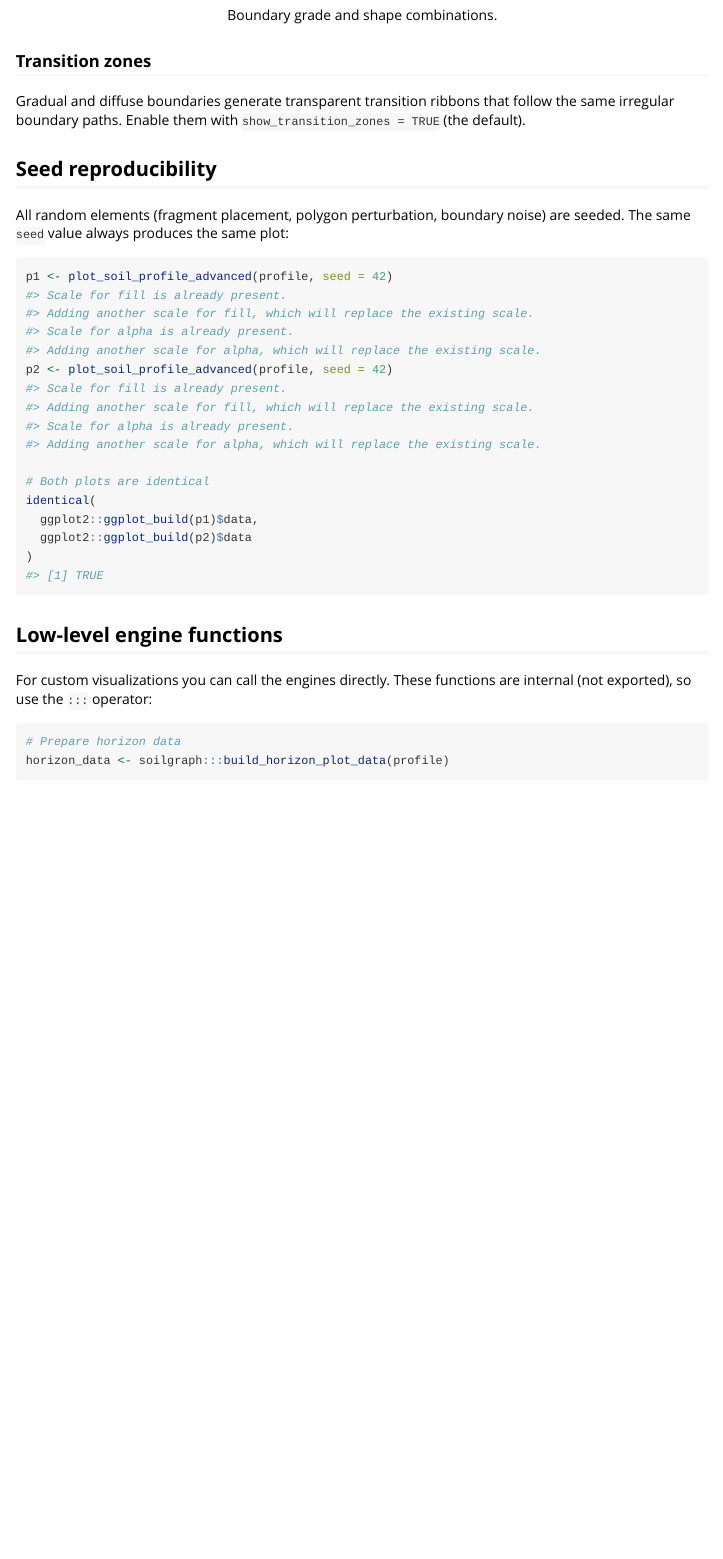
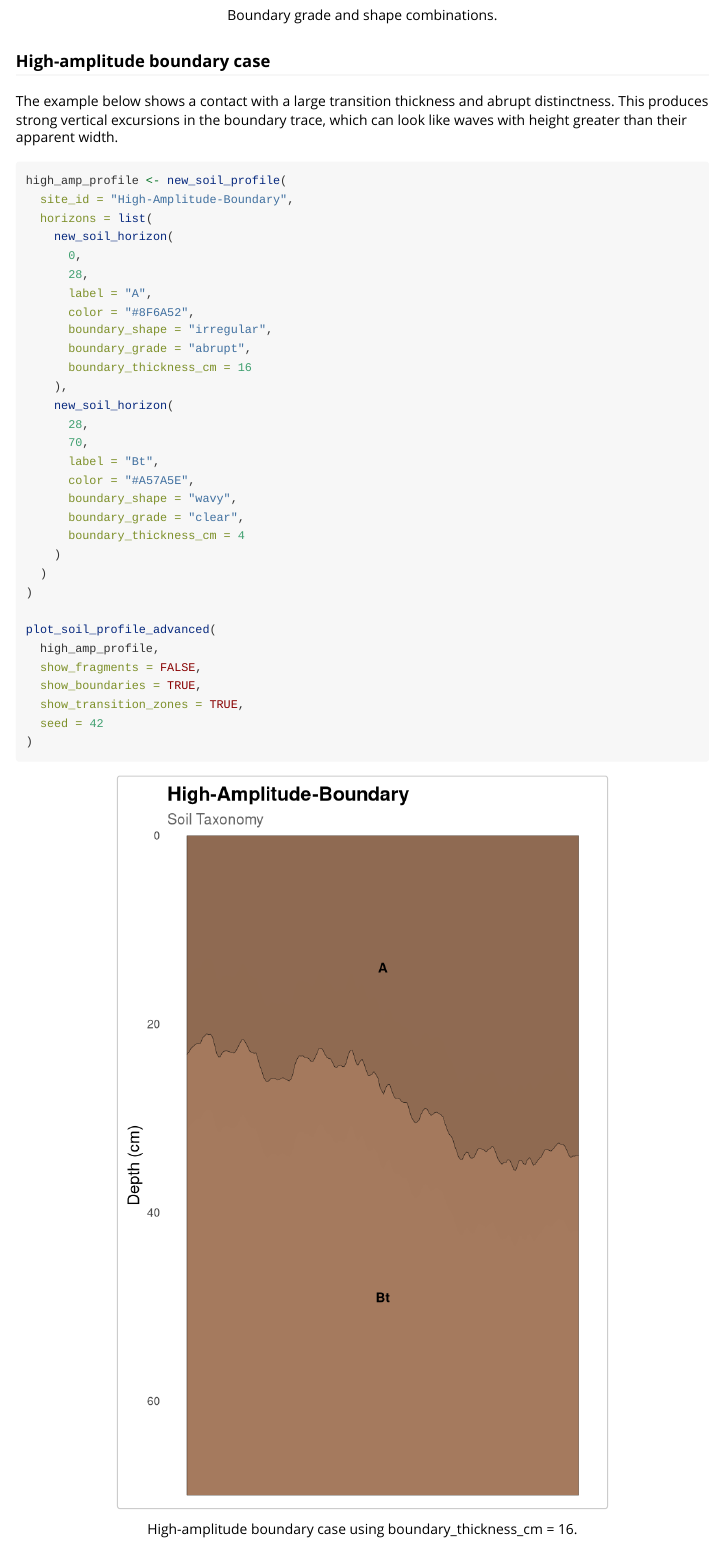
Before and after one commit to nriveras/soilgraph, an R Markdown document (vignettes/graphical-engines.Rmd): the page in a window 1100 px wide, from 14360 px down. Rendered offline with R 4.5, knitr and Pandoc, with nearby package versions; some code elsewhere in the file could not run offline.

Commit message:
feat: add high-amplitude boundary case example to graphical engines vignette

````diff
--- a/vignettes/graphical-engines.Rmd
+++ b/vignettes/graphical-engines.Rmd
@@ -324,3 +324,8 @@ plot_soil_profile_advanced(
 )
 ```
 
+### High-amplitude boundary case
+
+The example below shows a contact with a large transition thickness and abrupt
+distinctness. This produces strong vertical excursions in the boundary trace,
+which can look like waves with height greater than their apparent width.
@@ -327,3 +334,36 @@ plot_soil_profile_advanced(
+high_amp_profile <- new_soil_profile(
+  site_id = "High-Amplitude-Boundary",
+  horizons = list(
+    new_soil_horizon(
+      0,
+      28,
+      label = "A",
+      color = "#8F6A52",
+      boundary_shape = "irregular",
+      boundary_grade = "abrupt",
+      boundary_thickness_cm = 16
+    ),
+    new_soil_horizon(
+      28,
+      70,
+      label = "Bt",
+      color = "#A57A5E",
+      boundary_shape = "wavy",
+      boundary_grade = "clear",
+      boundary_thickness_cm = 4
+    )
+  )
+)
+
+plot_soil_profile_advanced(
+  high_amp_profile,
+  show_fragments = FALSE,
+  show_boundaries = TRUE,
+  show_transition_zones = TRUE,
+  seed = 42
+)
+```
+
 ### Transition zones
 
 Gradual and diffuse boundaries generate transparent transition ribbons that
````
Also changed, not shown: vignettes/graphical-engines.html, vignettes/graphical-engines.Rmd (2 more changed lines).
